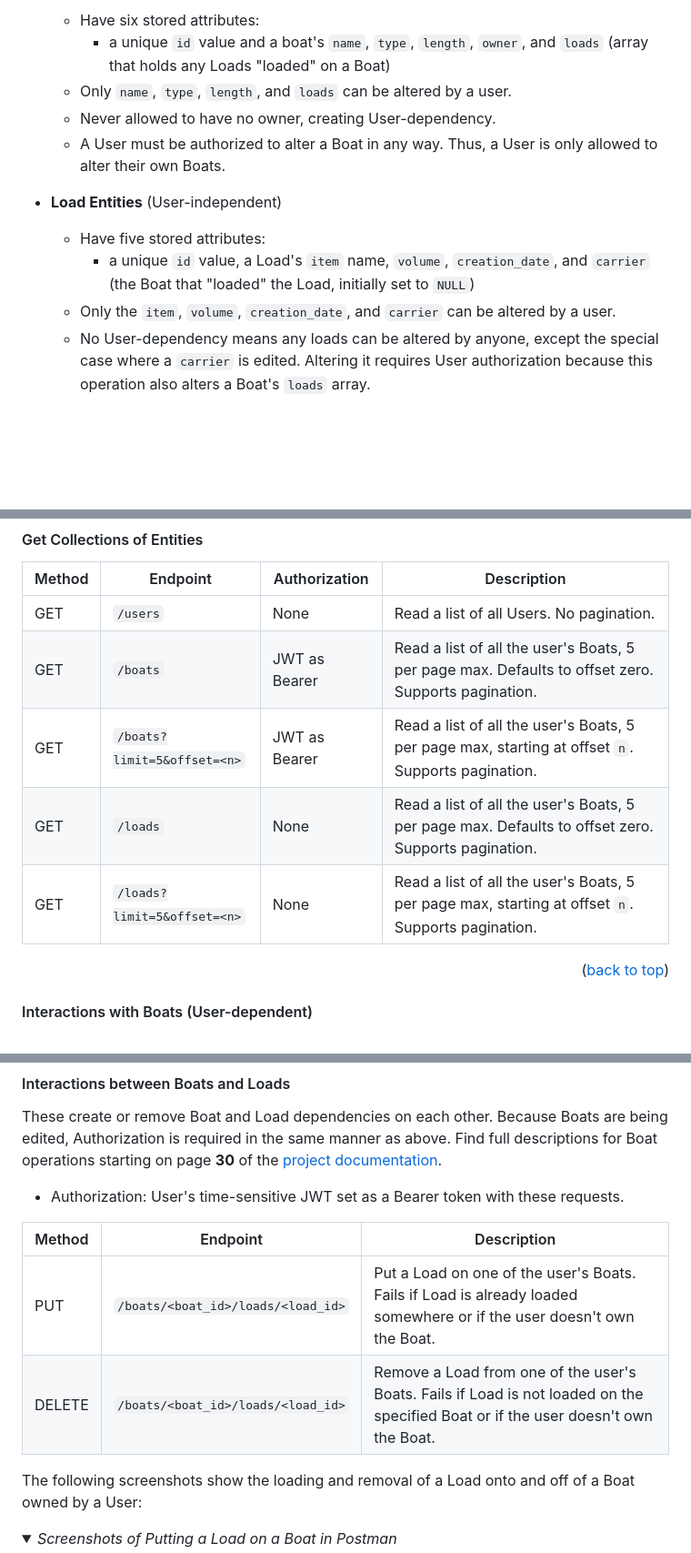
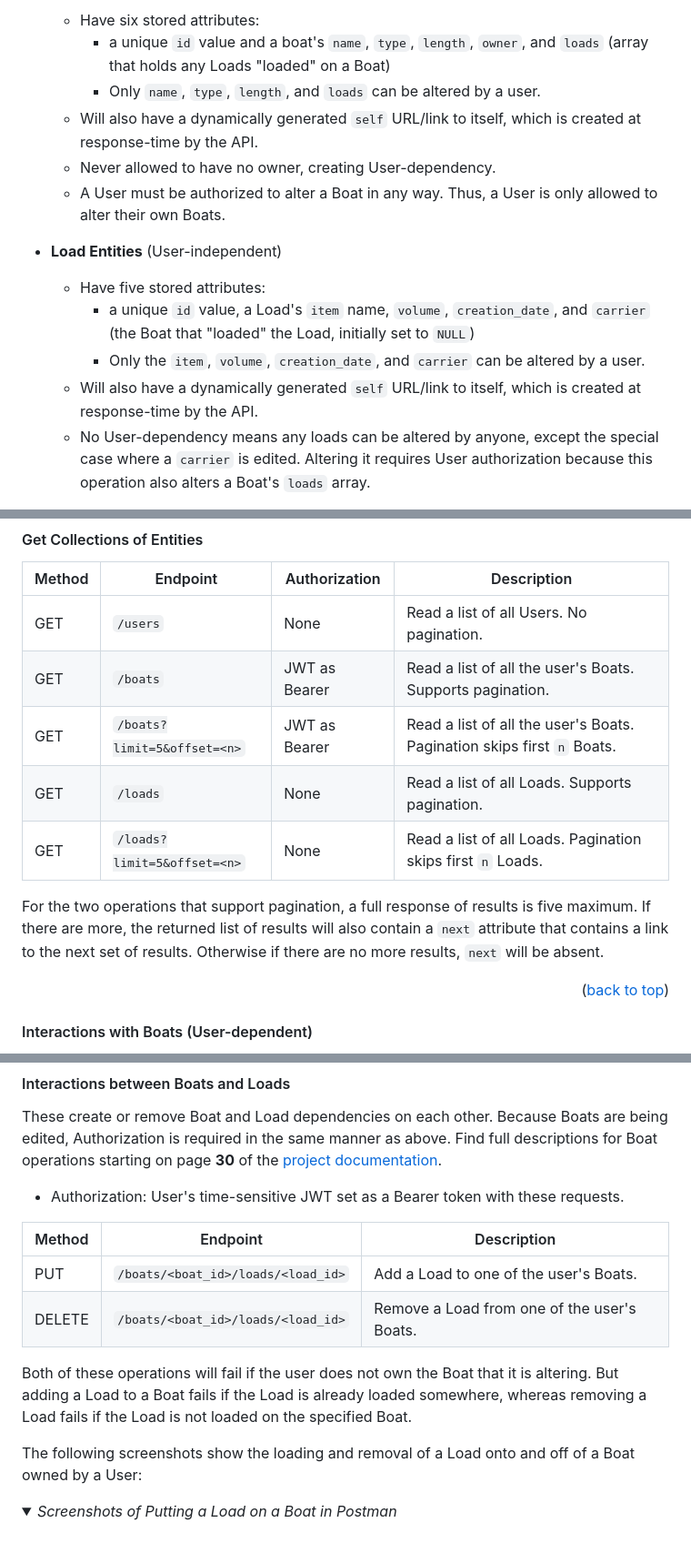
Before and after one commit to lubranoa/CS493-Portfolio-Project, a Markdown page: README.md, 3 parts joined by grey strips. Shown at 91% size. Drawn GitHub-style; folded sections open; blank space fills up the shorter version.

Commit message:
Alter two tables for readability, add self links lines

```diff
--- a/README.md
+++ b/README.md
@@ -100,7 +101,8 @@ The following is a quick outline of the API's entities' data models and relation
 
     - Have six stored attributes:
       - a unique `id` value and a boat's `name`, `type`, `length`, `owner`, and `loads` (array that holds any Loads "loaded" on a Boat)
-    - Only `name`, `type`, `length`, and `loads` can be altered by a user.
+      - Only `name`, `type`, `length`, and `loads` can be altered by a user.
+    - Will also have a dynamically generated `self` URL/link to itself, which is created at response-time by the API.
     - Never allowed to have no owner, creating User-dependency.
     - A User must be authorized to alter a Boat in any way. Thus, a User is only allowed to alter their own Boats.
 
@@ -108,7 +110,8 @@ The following is a quick outline of the API's entities' data models and relation
 
     - Have five stored attributes:
       - a unique `id` value, a Load's `item` name, `volume`, `creation_date`, and `carrier` (the Boat that "loaded" the Load, initially set to `NULL`)
-    - Only the `item`, `volume`, `creation_date`, and `carrier` can be altered by a user.
+      - Only the `item`, `volume`, `creation_date`, and `carrier` can be altered by a user.
+    - Will also have a dynamically generated `self` URL/link to itself, which is created at response-time by the API.
     - No User-dependency means any loads can be altered by anyone, except the special case where a `carrier` is edited. Altering it requires User authorization because this operation also alters a Boat's `loads` array.
 
 <p align="right">(<a href="#readme-top">back to top</a>)</p>
@@ -135,11 +138,13 @@ The API has multiple endpoints that users can utilize to interact with the API.
 
   | Method  | Endpoint                     | Authorization  | Description                              |
   | ------- | ---------------------------- | -------------- | ---------------------------------------- |
-  | GET     | `/users`                     | None           | Read a list of all Users. No pagination.
-  | GET     | `/boats`                     | JWT as Bearer  | Read a list of all the user's Boats, 5 per page max. Defaults to offset zero. Supports pagination.
-  | GET     | `/boats?limit=5&offset=<n>`  | JWT as Bearer  | Read a list of all the user's Boats, 5 per page max, starting at offset `n`. Supports pagination.
-  | GET     | `/loads`                     | None           | Read a list of all the user's Boats, 5 per page max. Defaults to offset zero. Supports pagination.
-  | GET     | `/loads?limit=5&offset=<n>`  | None           | Read a list of all the user's Boats, 5 per page max, starting at offset `n`. Supports pagination.
+  | GET     | `/users`                     | None           | Read a list of all Users. No pagination.  |
+  | GET     | `/boats`                     | JWT as Bearer  | Read a list of all the user's Boats. Supports pagination.  |
+  | GET     | `/boats?limit=5&offset=<n>`  | JWT as Bearer  | Read a list of all the user's Boats. Pagination skips first `n` Boats.  |
+  | GET     | `/loads`                     | None           | Read a list of all Loads. Supports pagination.  |
+  | GET     | `/loads?limit=5&offset=<n>`  | None           | Read a list of all Loads. Pagination skips first `n` Loads.  |
+
+For the two operations that support pagination, a full response of results is five maximum. If there are more, the returned list of results will also contain a `next` attribute that contains a link to the next set of results. Otherwise if there are no more results, `next` will be absent.
 
 <p align="right">(<a href="#readme-top">back to top</a>)</p>
 
@@ -185,8 +190,10 @@ These create or remove Boat and Load dependencies on each other. Because Boats a
 
   | Method  | Endpoint                            | Description                              |
   | ------- | ----------------------------------- | ---------------------------------------- |
-  | PUT     | `/boats/<boat_id>/loads/<load_id>`  | Put a Load on one of the user's Boats. Fails if Load is already loaded somewhere or if the user doesn't own the Boat.  |
-  | DELETE  | `/boats/<boat_id>/loads/<load_id>`  | Remove a Load from one of the user's Boats. Fails if Load is not loaded on the specified Boat or if the user doesn't own the Boat.  |
+  | PUT     | `/boats/<boat_id>/loads/<load_id>`  | Add a Load to one of the user's Boats.   |
+  | DELETE  | `/boats/<boat_id>/loads/<load_id>`  | Remove a Load from one of the user's Boats.  |
+
+Both of these operations will fail if the user does not own the Boat that it is altering. But adding a Load to a Boat fails if the Load is already loaded somewhere, whereas removing a Load fails if the Load is not loaded on the specified Boat.
 
 The following screenshots show the loading and removal of a Load onto and off of a Boat owned by a User:
 
```
Also changed, not shown: other parts of README.md (+1 -0 lines).
